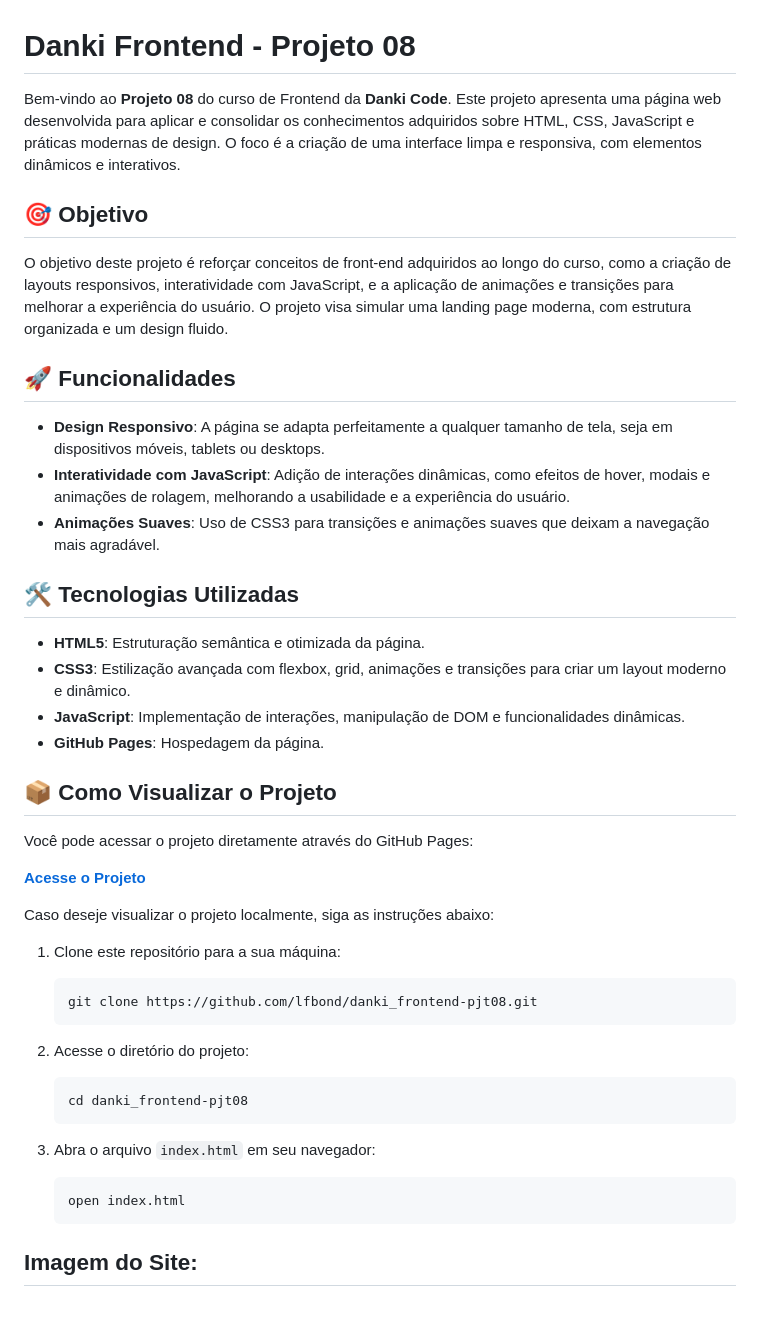
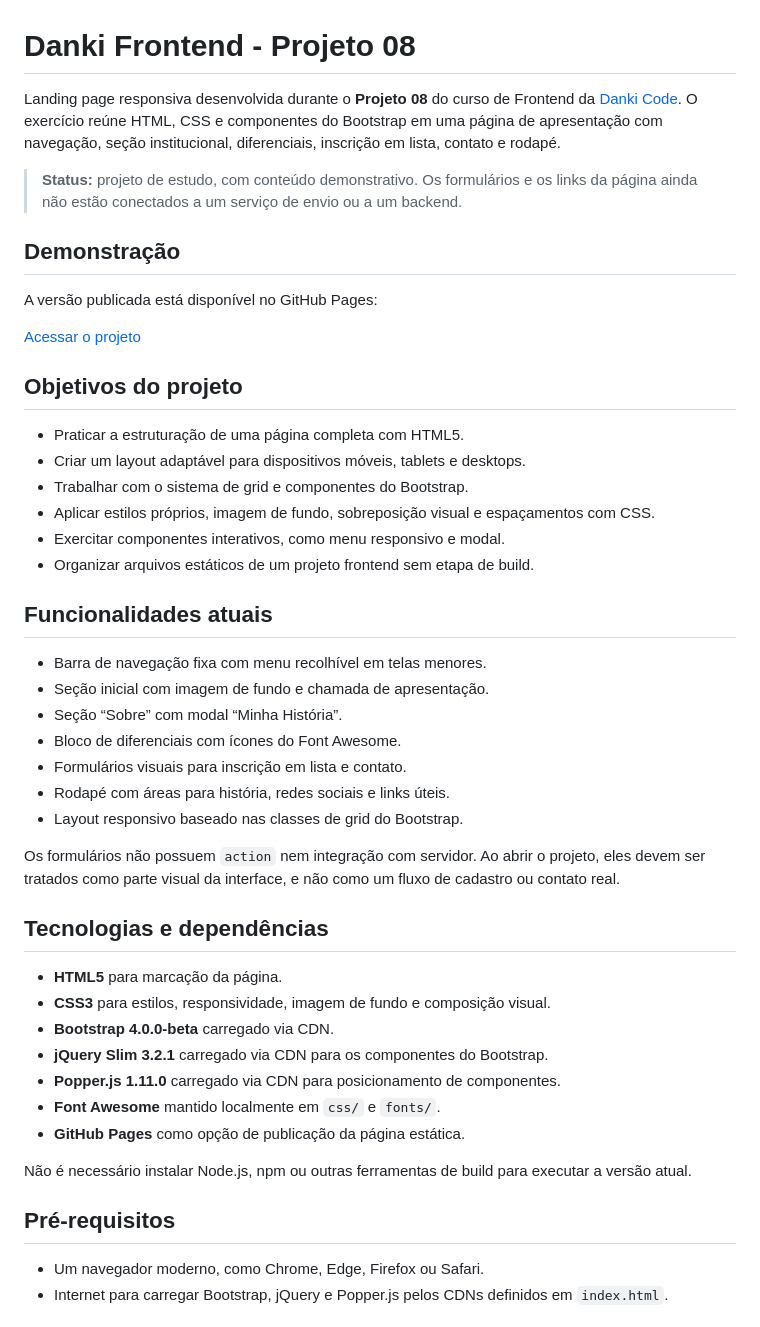
Before and after one commit to lfbond/danki_frontend-pjt08, a Markdown page: README.md, the part around one of its changes. Rendered like a GitHub page.

Commit message:
Revise README for clarity and additional details
Updated README to enhance project description and features.

````diff
--- a/README.md
+++ b/README.md
@@ -1,46 +1,50 @@
 # Danki Frontend - Projeto 08
 
-Bem-vindo ao **Projeto 08** do curso de Frontend da **Danki Code**. Este projeto apresenta uma página web desenvolvida para aplicar e consolidar os conhecimentos adquiridos sobre HTML, CSS, JavaScript e práticas modernas de design. O foco é a criação de uma interface limpa e responsiva, com elementos dinâmicos e interativos.
+Landing page responsiva desenvolvida durante o **Projeto 08** do curso de Frontend da [Danki Code](https://cursos.dankicode.com/). O exercício reúne HTML, CSS e componentes do Bootstrap em uma página de apresentação com navegação, seção institucional, diferenciais, inscrição em lista, contato e rodapé.
 
-## 🎯 Objetivo
+> **Status:** projeto de estudo, com conteúdo demonstrativo. Os formulários e os links da página ainda não estão conectados a um serviço de envio ou a um backend.
 
-O objetivo deste projeto é reforçar conceitos de front-end adquiridos ao longo do curso, como a criação de layouts responsivos, interatividade com JavaScript, e a aplicação de animações e transições para melhorar a experiência do usuário. O projeto visa simular uma landing page moderna, com estrutura organizada e um design fluido.
+## Demonstração
 
-## 🚀 Funcionalidades
+A versão publicada está disponível no GitHub Pages:
 
-- **Design Responsivo**: A página se adapta perfeitamente a qualquer tamanho de tela, seja em dispositivos móveis, tablets ou desktops.
-- **Interatividade com JavaScript**: Adição de interações dinâmicas, como efeitos de hover, modais e animações de rolagem, melhorando a usabilidade e a experiência do usuário.
-- **Animações Suaves**: Uso de CSS3 para transições e animações suaves que deixam a navegação mais agradável.
+[Acessar o projeto](https://lfbond.github.io/danki_frontend-pjt08/)
 
-## 🛠️ Tecnologias Utilizadas
+## Objetivos do projeto
 
-- **HTML5**: Estruturação semântica e otimizada da página.
-- **CSS3**: Estilização avançada com flexbox, grid, animações e transições para criar um layout moderno e dinâmico.
-- **JavaScript**: Implementação de interações, manipulação de DOM e funcionalidades dinâmicas.
-- **GitHub Pages**: Hospedagem da página.
+- Praticar a estruturação de uma página completa com HTML5.
+- Criar um layout adaptável para dispositivos móveis, tablets e desktops.
+- Trabalhar com o sistema de grid e componentes do Bootstrap.
+- Aplicar estilos próprios, imagem de fundo, sobreposição visual e espaçamentos com CSS.
+- Exercitar componentes interativos, como menu responsivo e modal.
+- Organizar arquivos estáticos de um projeto frontend sem etapa de build.
 
-## 📦 Como Visualizar o Projeto
+## Funcionalidades atuais
 
-Você pode acessar o projeto diretamente através do GitHub Pages:
+- Barra de navegação fixa com menu recolhível em telas menores.
+- Seção inicial com imagem de fundo e chamada de apresentação.
+- Seção “Sobre” com modal “Minha História”.
+- Bloco de diferenciais com ícones do Font Awesome.
+- Formulários visuais para inscrição em lista e contato.
+- Rodapé com áreas para história, redes sociais e links úteis.
+- Layout responsivo baseado nas classes de grid do Bootstrap.
 
-[**Acesse o Projeto**](https://lfbond.github.io/danki_frontend-pjt08/)
+Os formulários não possuem `action` nem integração com servidor. Ao abrir o projeto, eles devem ser tratados como parte visual da interface, e não como um fluxo de cadastro ou contato real.
 
-Caso deseje visualizar o projeto localmente, siga as instruções abaixo:
+## Tecnologias e dependências
 
-1. Clone este repositório para a sua máquina:
-    ```bash
-    git clone https://github.com/lfbond/danki_frontend-pjt08.git
-    ```
+- **HTML5** para marcação da página.
+- **CSS3** para estilos, responsividade, imagem de fundo e composição visual.
+- **Bootstrap 4.0.0-beta** carregado via CDN.
+- **jQuery Slim 3.2.1** carregado via CDN para os componentes do Bootstrap.
+- **Popper.js 1.11.0** carregado via CDN para posicionamento de componentes.
+- **Font Awesome** mantido localmente em `css/` e `fonts/`.
+- **GitHub Pages** como opção de publicação da página estática.
 
-2. Acesse o diretório do projeto:
-    ```bash
-    cd danki_frontend-pjt08
-    ```
+Não é necessário instalar Node.js, npm ou outras ferramentas de build para executar a versão atual.
 
-3. Abra o arquivo `index.html` em seu navegador:
-    ```bash
-    open index.html
-    ```
+## Pré-requisitos
 
-## Imagem do Site:
+- Um navegador moderno, como Chrome, Edge, Firefox ou Safari.
+- Internet para carregar Bootstrap, jQuery e Popper.js pelos CDNs definidos em `index.html`.
 
````
Also changed, not shown: other parts of README.md (+72 -11 lines).
